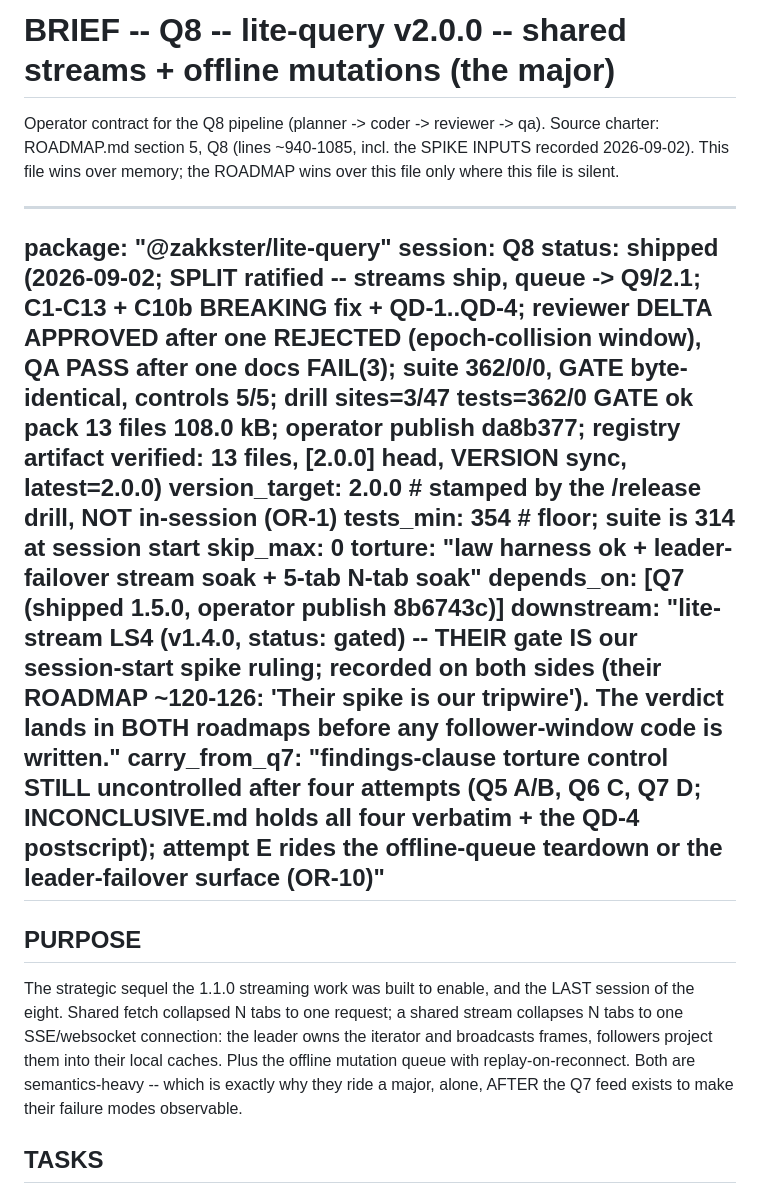
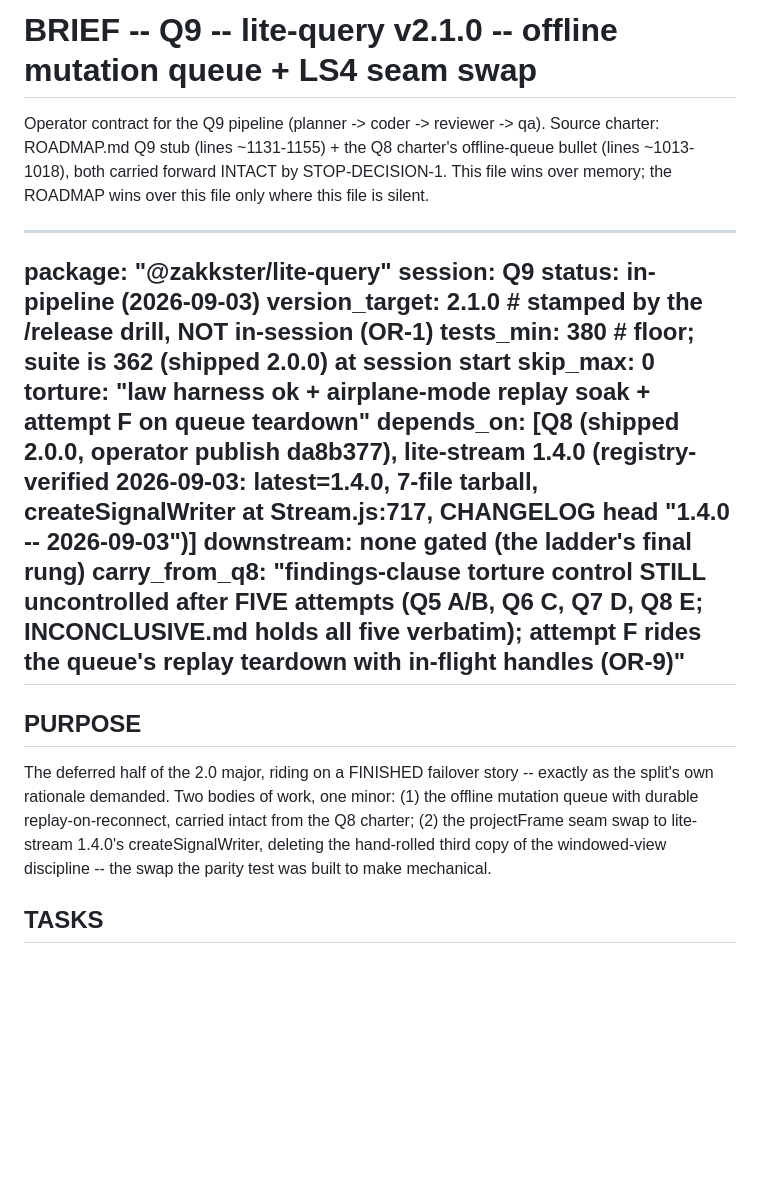
Before and after one commit to PeshoVurtoleta/lite-query, a Markdown page: BRIEF.md, the part around one of its changes. Rendered like a GitHub page; blank space fills up the shorter version.

Commit message:
docs: Q9 brief -- offline mutation queue + LS4 seam swap under the core-import constraint (v2.1.0 operator contract)
Co-Authored-By: Claude Fable 5 <noreply@anthropic.com>

```diff
--- a/BRIEF.md
+++ b/BRIEF.md
@@ -1,38 +1,39 @@
-# BRIEF -- Q8 -- lite-query v2.0.0 -- shared streams + offline mutations (the major)
+# BRIEF -- Q9 -- lite-query v2.1.0 -- offline mutation queue + LS4 seam swap
 
-Operator contract for the Q8 pipeline (planner -> coder -> reviewer -> qa).
-Source charter: ROADMAP.md section 5, Q8 (lines ~940-1085, incl. the SPIKE
-INPUTS recorded 2026-09-02). This file wins over memory; the ROADMAP wins over
-this file only where this file is silent.
+Operator contract for the Q9 pipeline (planner -> coder -> reviewer -> qa).
+Source charter: ROADMAP.md Q9 stub (lines ~1131-1155) + the Q8 charter's
+offline-queue bullet (lines ~1013-1018), both carried forward INTACT by
+STOP-DECISION-1. This file wins over memory; the ROADMAP wins over this
+file only where this file is silent.
 
 ---
 package: "@zakkster/lite-query"
-session: Q8
-status: shipped (2026-09-02; SPLIT ratified -- streams ship, queue -> Q9/2.1; C1-C13 + C10b BREAKING fix + QD-1..QD-4; reviewer DELTA APPROVED after one REJECTED (epoch-collision window), QA PASS after one docs FAIL(3); suite 362/0/0, GATE byte-identical, controls 5/5; drill sites=3/47 tests=362/0 GATE ok pack 13 files 108.0 kB; operator publish da8b377; registry artifact verified: 13 files, [2.0.0] head, VERSION sync, latest=2.0.0)
-version_target: 2.0.0       # stamped by the /release drill, NOT in-session (OR-1)
-tests_min: 354              # floor; suite is 314 at session start
+session: Q9
+status: in-pipeline (2026-09-03)
+version_target: 2.1.0       # stamped by the /release drill, NOT in-session (OR-1)
+tests_min: 380              # floor; suite is 362 (shipped 2.0.0) at session start
 skip_max: 0
-torture: "law harness ok + leader-failover stream soak + 5-tab N-tab soak"
-depends_on: [Q7 (shipped 1.5.0, operator publish 8b6743c)]
-downstream: "lite-stream LS4 (v1.4.0, status: gated) -- THEIR gate IS our
-  session-start spike ruling; recorded on both sides (their ROADMAP ~120-126:
-  'Their spike is our tripwire'). The verdict lands in BOTH roadmaps before
-  any follower-window code is written."
-carry_from_q7: "findings-clause torture control STILL uncontrolled after four
-  attempts (Q5 A/B, Q6 C, Q7 D; INCONCLUSIVE.md holds all four verbatim + the
-  QD-4 postscript); attempt E rides the offline-queue teardown or the
-  leader-failover surface (OR-10)"
+torture: "law harness ok + airplane-mode replay soak + attempt F on queue teardown"
+depends_on: [Q8 (shipped 2.0.0, operator publish da8b377),
+  lite-stream 1.4.0 (registry-verified 2026-09-03: latest=1.4.0, 7-file
+  tarball, createSignalWriter at Stream.js:717, CHANGELOG head
+  "1.4.0 -- 2026-09-03")]
+downstream: none gated (the ladder's final rung)
+carry_from_q8: "findings-clause torture control STILL uncontrolled after
+  FIVE attempts (Q5 A/B, Q6 C, Q7 D, Q8 E; INCONCLUSIVE.md holds all five
+  verbatim); attempt F rides the queue's replay teardown with in-flight
+  handles (OR-9)"
 ---
 
 ## PURPOSE
 
-The strategic sequel the 1.1.0 streaming work was built to enable, and the
-LAST session of the eight. Shared fetch collapsed N tabs to one request; a
-shared stream collapses N tabs to one SSE/websocket connection: the leader
-owns the iterator and broadcasts frames, followers project them into their
-local caches. Plus the offline mutation queue with replay-on-reconnect. Both
-are semantics-heavy -- which is exactly why they ride a major, alone, AFTER
-the Q7 feed exists to make their failure modes observable.
+The deferred half of the 2.0 major, riding on a FINISHED failover story --
+exactly as the split's own rationale demanded. Two bodies of work, one
+minor: (1) the offline mutation queue with durable replay-on-reconnect,
+carried intact from the Q8 charter; (2) the projectFrame seam swap to
+lite-stream 1.4.0's createSignalWriter, deleting the hand-rolled third
+copy of the windowed-view discipline -- the swap the parity test was built
+to make mechanical.
 
 ## TASKS
 
```
Also changed, not shown: other parts of BRIEF.md (+124 -128 lines).
